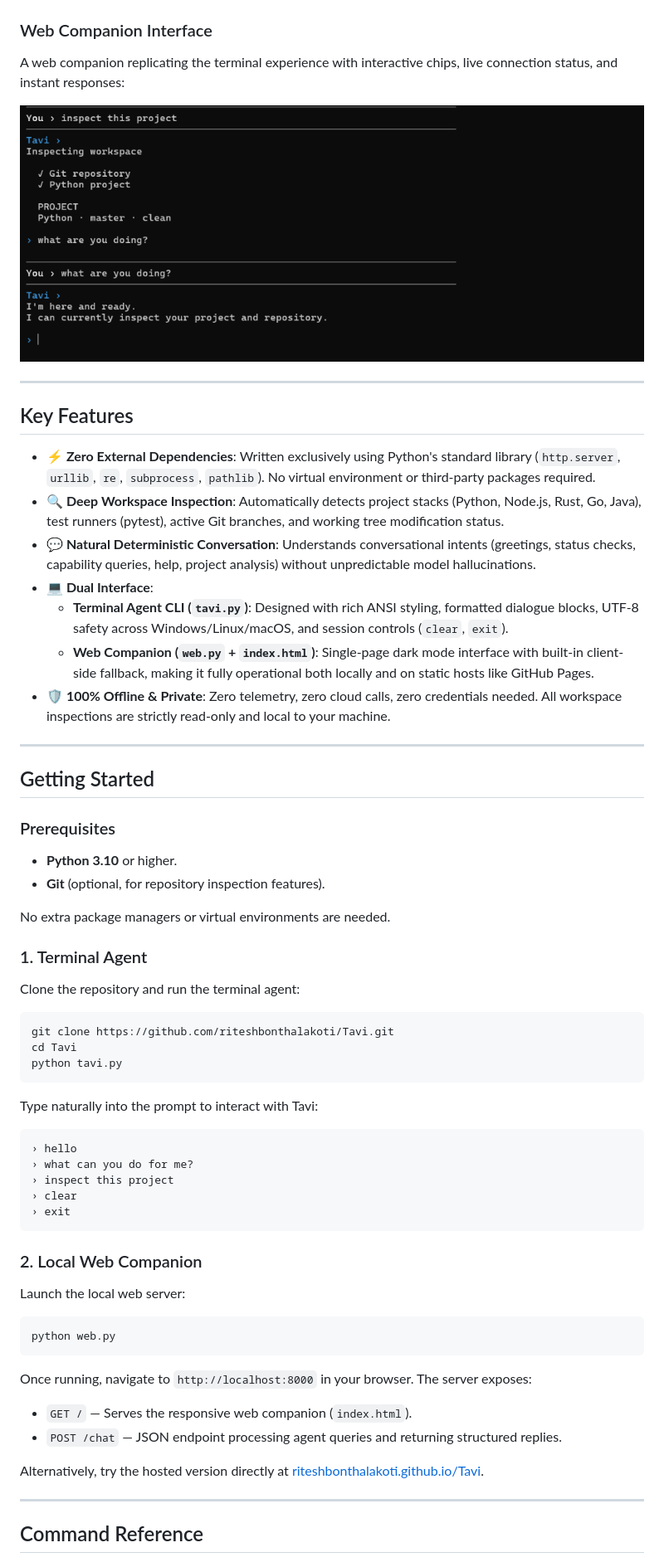
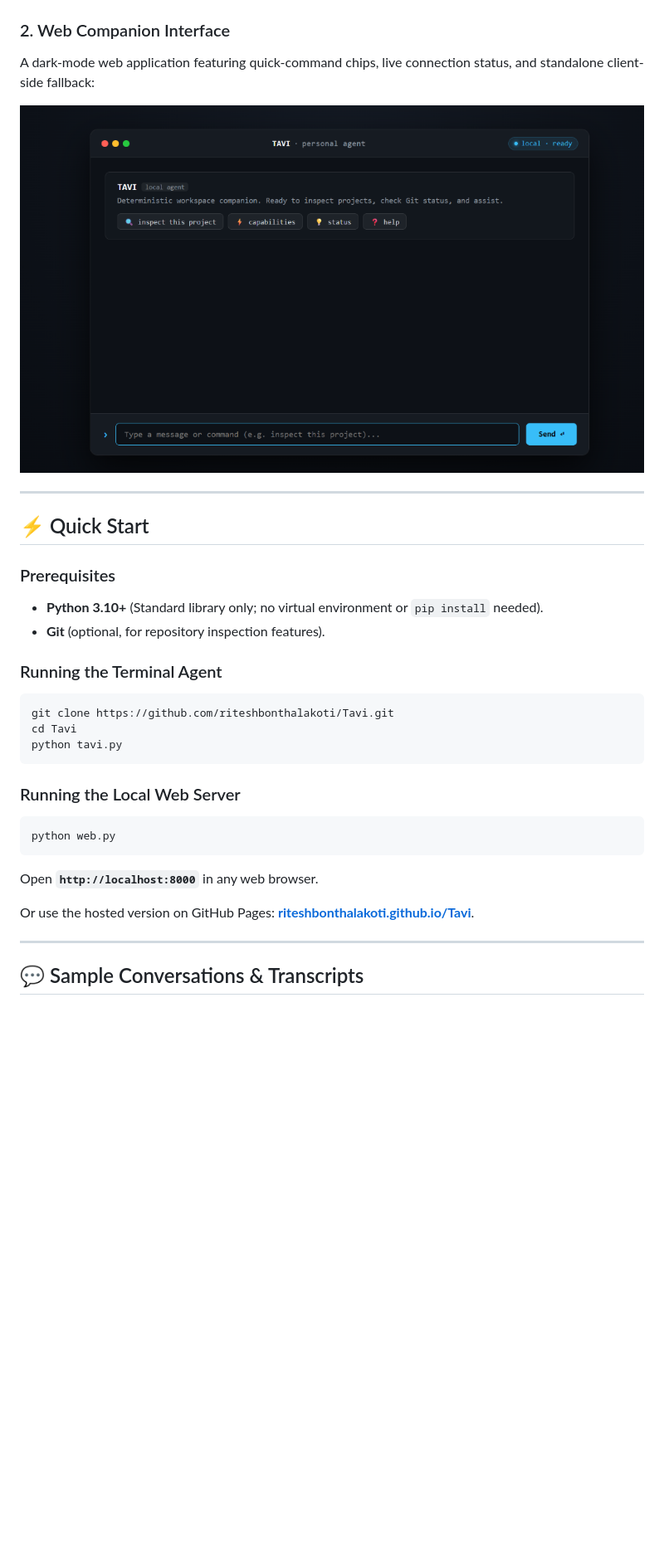
Before and after one commit to riteshbonthalakoti/Tavi, a Markdown page: README.md, the part around one of its changes. Shown at 83% size. Rendered like a GitHub page; pictures changed too: screenshot-web.png; blank space fills up the shorter version.

Commit message:
docs: expand README with rebuild guide, Crescent event theme, use cases, and transcripts

````diff
--- a/README.md
+++ b/README.md
@@ -31,6 +50,6 @@ The CLI launches with an interactive status card, showing your current workspace
 
 ![Tavi Terminal Agent](screenshot-cli.png)
 
-### Web Companion Interface
-A web companion replicating the terminal experience with interactive chips, live connection status, and instant responses:
+### 2. Web Companion Interface
+A dark-mode web application featuring quick-command chips, live connection status, and standalone client-side fallback:
 
@@ -38,62 +57,28 @@ A web companion replicating the terminal experience with interactive chips, live
 
 ---
 
-## Key Features
-
-- **⚡ Zero External Dependencies**: Written exclusively using Python's standard library (`http.server`, `urllib`, `re`, `subprocess`, `pathlib`). No virtual environment or third-party packages required.
-- **🔍 Deep Workspace Inspection**: Automatically detects project stacks (Python, Node.js, Rust, Go, Java), test runners (pytest), active Git branches, and working tree modification status.
-- **💬 Natural Deterministic Conversation**: Understands conversational intents (greetings, status checks, capability queries, help, project analysis) without unpredictable model hallucinations.
-- **💻 Dual Interface**:
-  - **Terminal Agent CLI (`tavi.py`)**: Designed with rich ANSI styling, formatted dialogue blocks, UTF-8 safety across Windows/Linux/macOS, and session controls (`clear`, `exit`).
-  - **Web Companion (`web.py` + `index.html`)**: Single-page dark mode interface with built-in client-side fallback, making it fully operational both locally and on static hosts like GitHub Pages.
-- **🛡️ 100% Offline & Private**: Zero telemetry, zero cloud calls, zero credentials needed. All workspace inspections are strictly read-only and local to your machine.
-
----
-
-## Getting Started
+## ⚡ Quick Start
 
 ### Prerequisites
-
-- **Python 3.10** or higher.
+- **Python 3.10+** (Standard library only; no virtual environment or `pip install` needed).
 - **Git** (optional, for repository inspection features).
 
-No extra package managers or virtual environments are needed.
-
-### 1. Terminal Agent
-
-Clone the repository and run the terminal agent:
-
+### Running the Terminal Agent
 ```bash
 git clone https://github.com/riteshbonthalakoti/Tavi.git
 cd Tavi
 python tavi.py
 ```
 
-Type naturally into the prompt to interact with Tavi:
-
-```text
-› hello
-› what can you do for me?
-› inspect this project
-› clear
-› exit
-```
-
-### 2. Local Web Companion
-
-Launch the local web server:
-
+### Running the Local Web Server
 ```bash
 python web.py
 ```
+Open **`http://localhost:8000`** in any web browser.
 
-Once running, navigate to `http://localhost:8000` in your browser. The server exposes:
-- `GET /` — Serves the responsive web companion (`index.html`).
-- `POST /chat` — JSON endpoint processing agent queries and returning structured replies.
-
-Alternatively, try the hosted version directly at [riteshbonthalakoti.github.io/Tavi](https://riteshbonthalakoti.github.io/Tavi/).
+Or use the hosted version on GitHub Pages: **[riteshbonthalakoti.github.io/Tavi](https://riteshbonthalakoti.github.io/Tavi/)**.
 
 ---
 
-## Command Reference
+## 💬 Sample Conversations & Transcripts
 
````
Also changed, not shown: other parts of README.md (+225 -43 lines).
